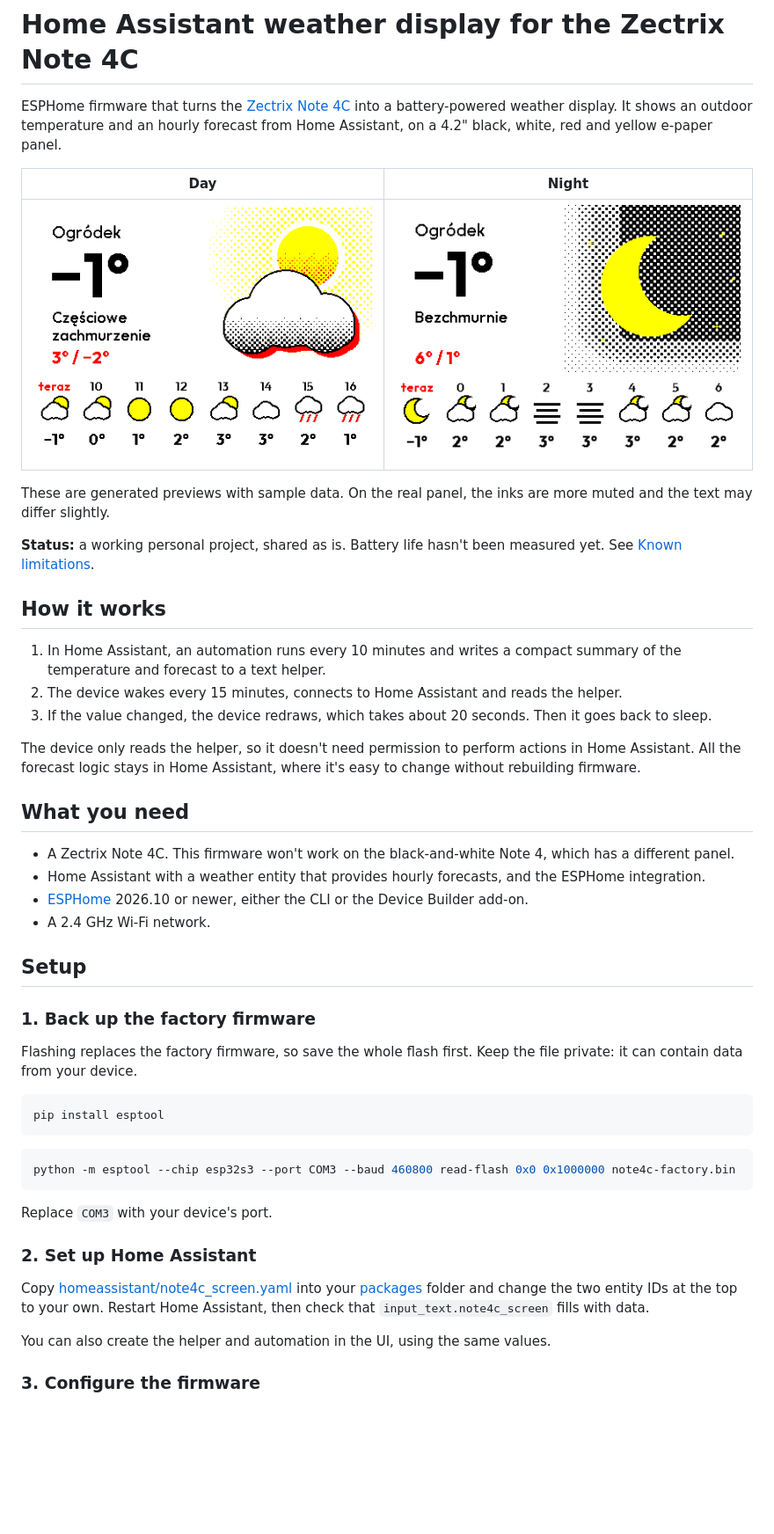
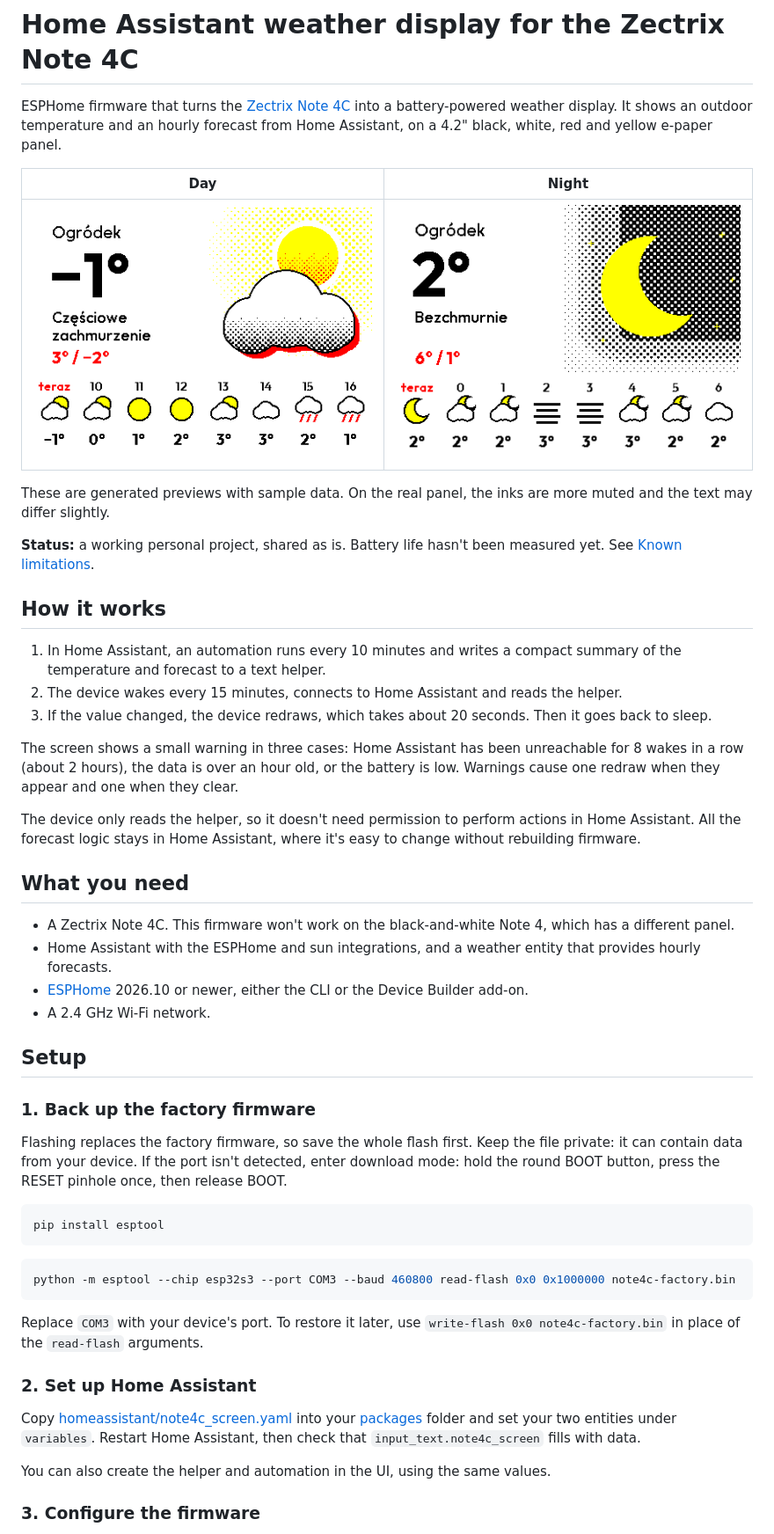
Before and after one commit to grappeq/note4c-ha-display, a Markdown page: README.md, the part around one of its changes. Shown at 88% size. Drawn GitHub-style; pictures changed too: docs/preview-night.png; blank space fills up the shorter version.

````diff
--- a/README.md
+++ b/README.md
@@ -16,12 +16,14 @@ These are generated previews with sample data. On the real panel, the inks are m
 2. The device wakes every 15 minutes, connects to Home Assistant and reads the helper.
 3. If the value changed, the device redraws, which takes about 20 seconds. Then it goes back to sleep.
 
+The screen shows a small warning in three cases: Home Assistant has been unreachable for 8 wakes in a row (about 2 hours), the data is over an hour old, or the battery is low. Warnings cause one redraw when they appear and one when they clear.
+
 The device only reads the helper, so it doesn't need permission to perform actions in Home Assistant. All the forecast logic stays in Home Assistant, where it's easy to change without rebuilding firmware.
 
 ## What you need
 
 - A Zectrix Note 4C. This firmware won't work on the black-and-white Note 4, which has a different panel.
-- Home Assistant with a weather entity that provides hourly forecasts, and the ESPHome integration.
+- Home Assistant with the ESPHome and sun integrations, and a weather entity that provides hourly forecasts.
 - [ESPHome](https://esphome.io/) 2026.10 or newer, either the CLI or the Device Builder add-on.
 - A 2.4 GHz Wi-Fi network.
 
@@ -29,7 +31,7 @@ The device only reads the helper, so it doesn't need permission to perform actio
 
 ### 1. Back up the factory firmware
 
-Flashing replaces the factory firmware, so save the whole flash first. Keep the file private: it can contain data from your device.
+Flashing replaces the factory firmware, so save the whole flash first. Keep the file private: it can contain data from your device. If the port isn't detected, enter download mode: hold the round BOOT button, press the RESET pinhole once, then release BOOT.
 
 ```bash
 pip install esptool
@@ -39,11 +41,11 @@ pip install esptool
 python -m esptool --chip esp32s3 --port COM3 --baud 460800 read-flash 0x0 0x1000000 note4c-factory.bin
 ```
 
-Replace `COM3` with your device's port.
+Replace `COM3` with your device's port. To restore it later, use `write-flash 0x0 note4c-factory.bin` in place of the `read-flash` arguments.
 
 ### 2. Set up Home Assistant
 
-Copy [homeassistant/note4c_screen.yaml](homeassistant/note4c_screen.yaml) into your [packages](https://www.home-assistant.io/docs/configuration/packages/) folder and change the two entity IDs at the top to your own. Restart Home Assistant, then check that `input_text.note4c_screen` fills with data.
+Copy [homeassistant/note4c_screen.yaml](homeassistant/note4c_screen.yaml) into your [packages](https://www.home-assistant.io/docs/configuration/packages/) folder and set your two entities under `variables`. Restart Home Assistant, then check that `input_text.note4c_screen` fills with data.
 
 You can also create the helper and automation in the UI, using the same values.
 
````
Also changed, not shown: other parts of README.md (+14 -11 lines), 6 other files.
